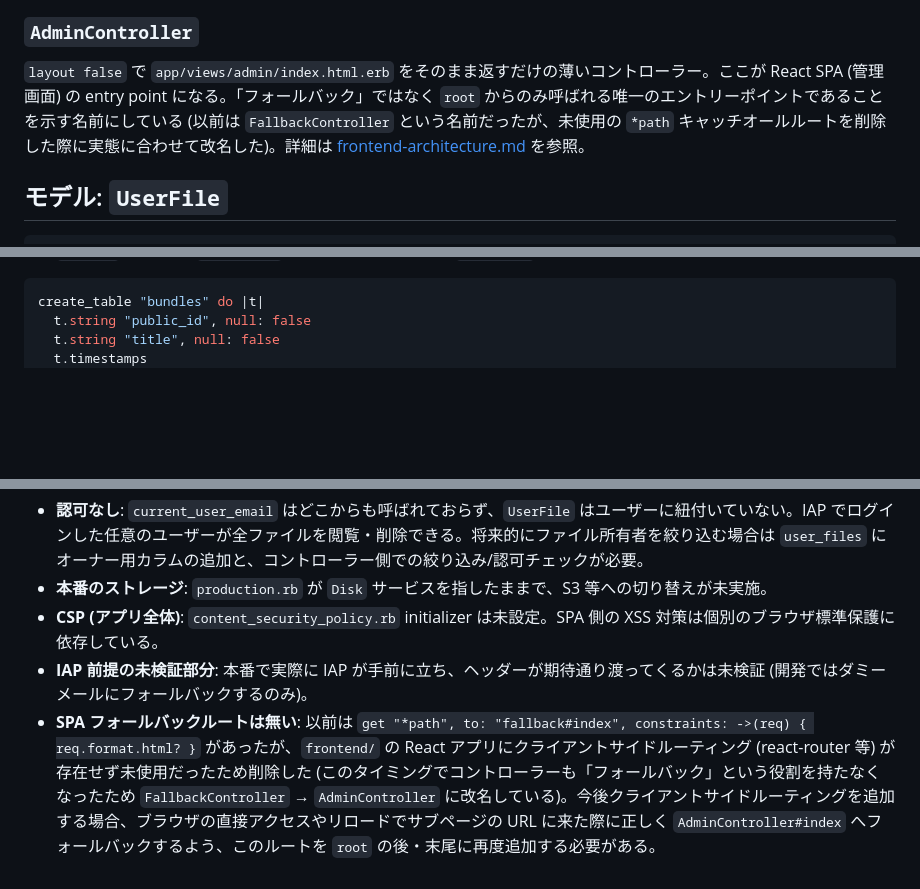
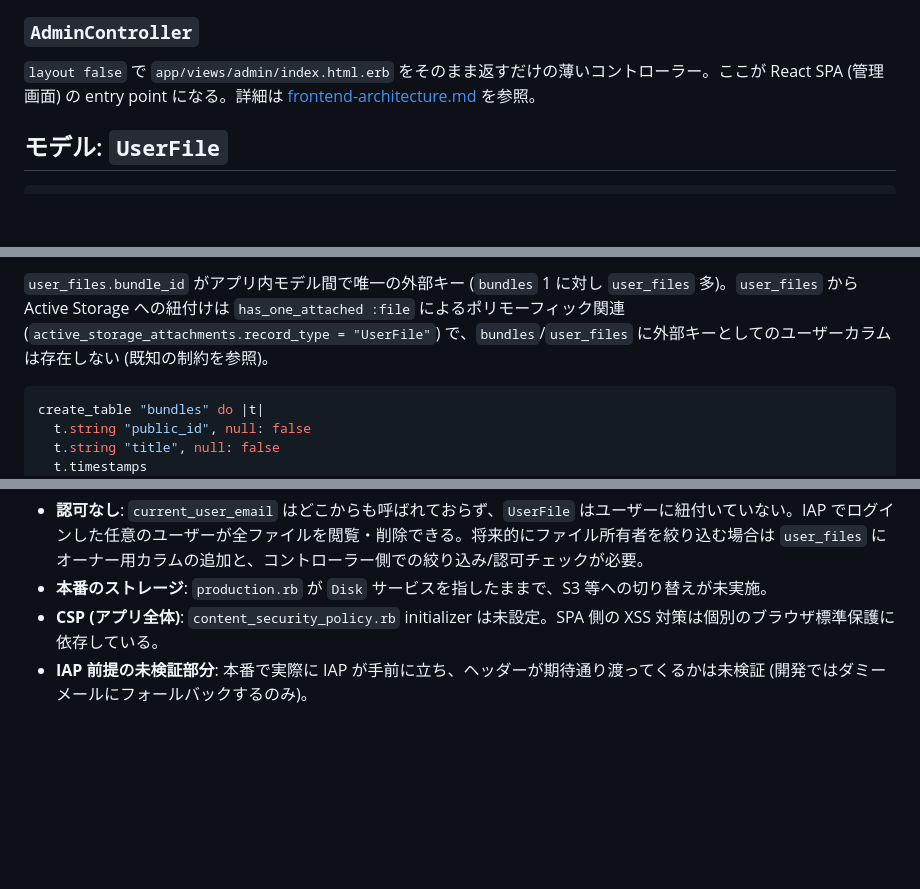
Before and after one commit to NaotoNakamura/html-vault, a Markdown page: docs/backend-architecture.md, 3 parts joined by grey strips. Rendered like a GitHub page; blank space fills up the shorter version.

Commit message:
backend-architecture.mdにER図を追加し、不要な記述を削除
Co-Authored-By: Claude Sonnet 5 <noreply@anthropic.com>

````diff
--- a/docs/backend-architecture.md
+++ b/docs/backend-architecture.md
@@ -134,7 +134,7 @@ end
 
 ### `AdminController`
 
-`layout false` で `app/views/admin/index.html.erb` をそのまま返すだけの薄いコントローラー。ここが React SPA (管理画面) の entry point になる。「フォールバック」ではなく `root` からのみ呼ばれる唯一のエントリーポイントであることを示す名前にしている (以前は `FallbackController` という名前だったが、未使用の `*path` キャッチオールルートを削除した際に実態に合わせて改名した)。詳細は [frontend-architecture.md](./frontend-architecture.md) を参照。
+`layout false` で `app/views/admin/index.html.erb` をそのまま返すだけの薄いコントローラー。ここが React SPA (管理画面) の entry point になる。詳細は [frontend-architecture.md](./frontend-architecture.md) を参照。
 
 ## モデル: `UserFile`
 
@@ -200,3 +256,4 @@ PostgreSQL。主なテーブルは 3 系統:
+`user_files.bundle_id` がアプリ内モデル間で唯一の外部キー (`bundles` 1 に対し `user_files` 多)。`user_files` から Active Storage への紐付けは `has_one_attached :file` によるポリモーフィック関連 (`active_storage_attachments.record_type = "UserFile"`) で、`bundles`/`user_files` に外部キーとしてのユーザーカラムは存在しない (既知の制約を参照)。
 
 ```ruby
 create_table "bundles" do |t|
@@ -273,4 +330,3 @@ docker compose exec web bash -c "rm -f tmp/pids/server.pid && bundle exec rails
 - **本番のストレージ**: `production.rb` が `Disk` サービスを指したままで、S3 等への切り替えが未実施。
 - **CSP (アプリ全体)**: `content_security_policy.rb` initializer は未設定。SPA 側の XSS 対策は個別のブラウザ標準保護に依存している。
 - **IAP 前提の未検証部分**: 本番で実際に IAP が手前に立ち、ヘッダーが期待通り渡ってくるかは未検証 (開発ではダミーメールにフォールバックするのみ)。
-- **SPA フォールバックルートは無い**: 以前は `get "*path", to: "fallback#index", constraints: ->(req) { req.format.html? }` があったが、`frontend/` の React アプリにクライアントサイドルーティング (react-router 等) が存在せず未使用だったため削除した (このタイミングでコントローラーも「フォールバック」という役割を持たなくなったため `FallbackController` → `AdminController` に改名している)。今後クライアントサイドルーティングを追加する場合、ブラウザの直接アクセスやリロードでサブページの URL に来た際に正しく `AdminController#index` へフォールバックするよう、このルートを `root` の後・末尾に再度追加する必要がある。
````
Also changed, not shown: other parts of docs/backend-architecture.md (+56 -0 lines).
